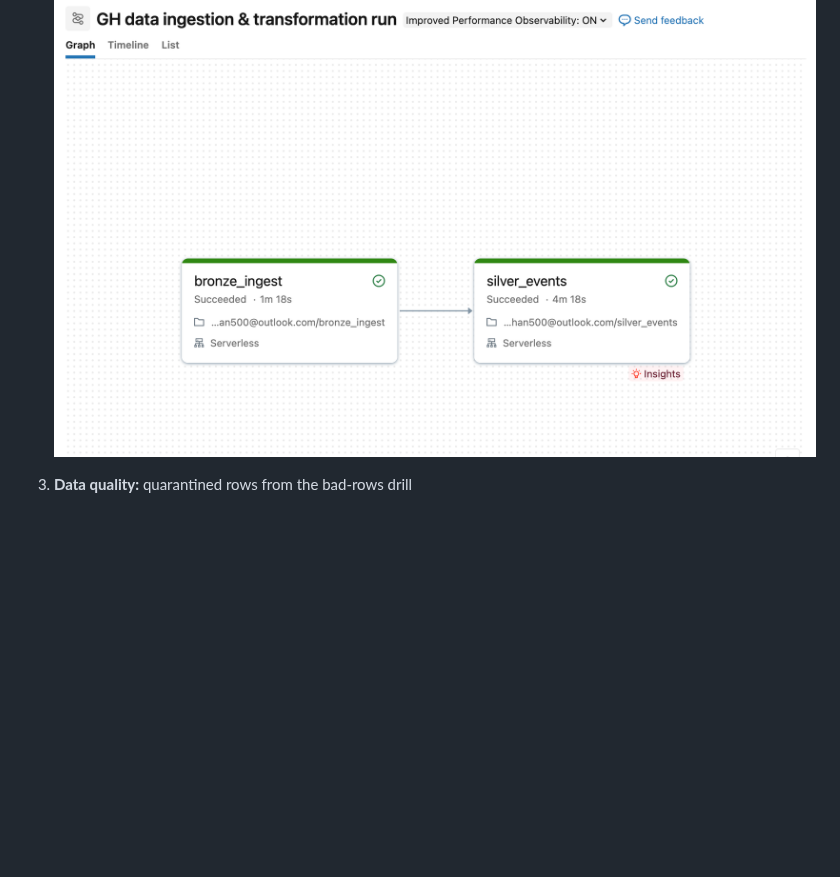
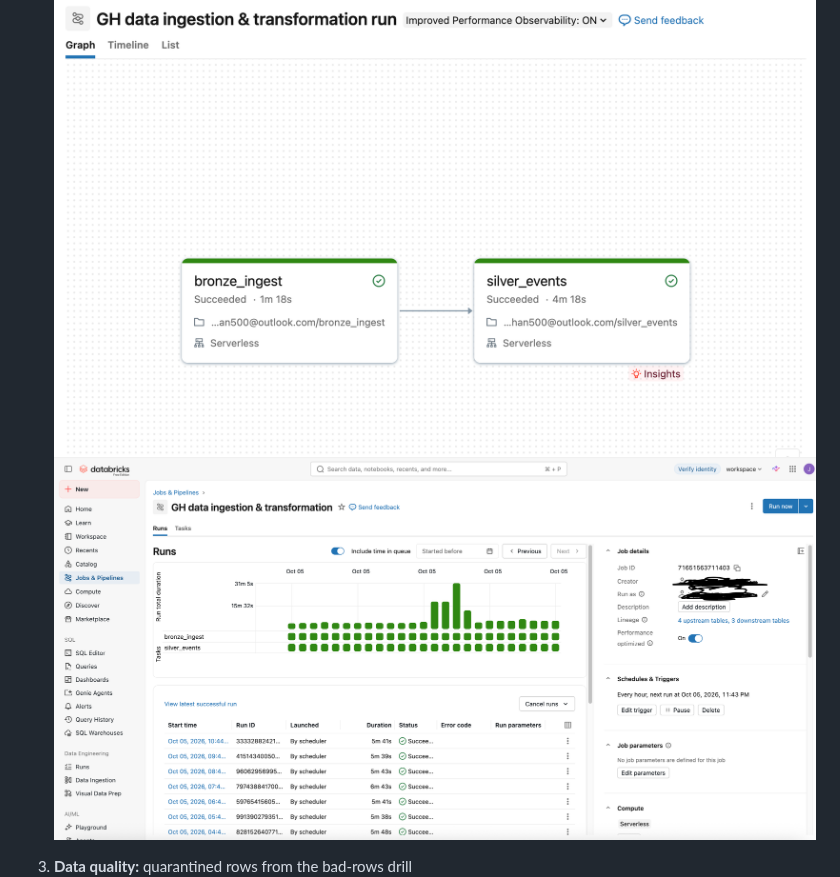
Before and after one commit to jphan500/gh-archive-lakehouse, a Markdown page: README.md, the part around the change. Drawn GitHub-style; pictures changed too: docs/databricks_bronze_silver_run.png (added); blank space fills up the shorter version.

```diff
--- a/README.md
+++ b/README.md
@@ -26,6 +26,7 @@ flowchart LR
 
 2. **Pipeline:** the Databricks job running bronze then silver
 ![Databricks Job Run](docs/job-run.png)
+![Databricks Bronze and Silver Run](docs/databricks_bronze_silver_run.png)
 
 3. **Data quality:** quarantined rows from the bad-rows drill
 ![Data Quality Quarantine](docs/quarantine.png)
```
